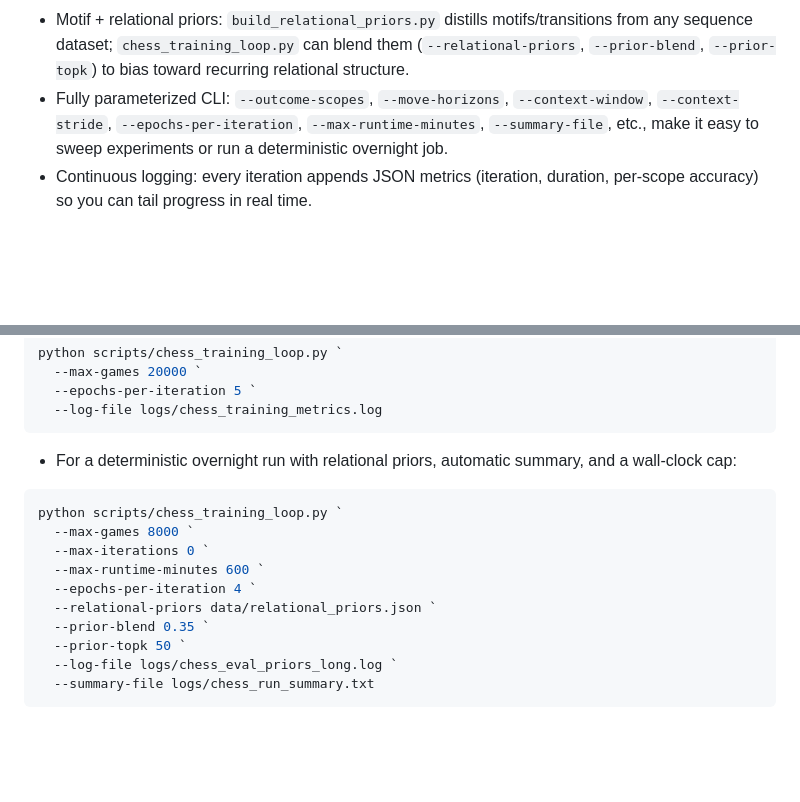
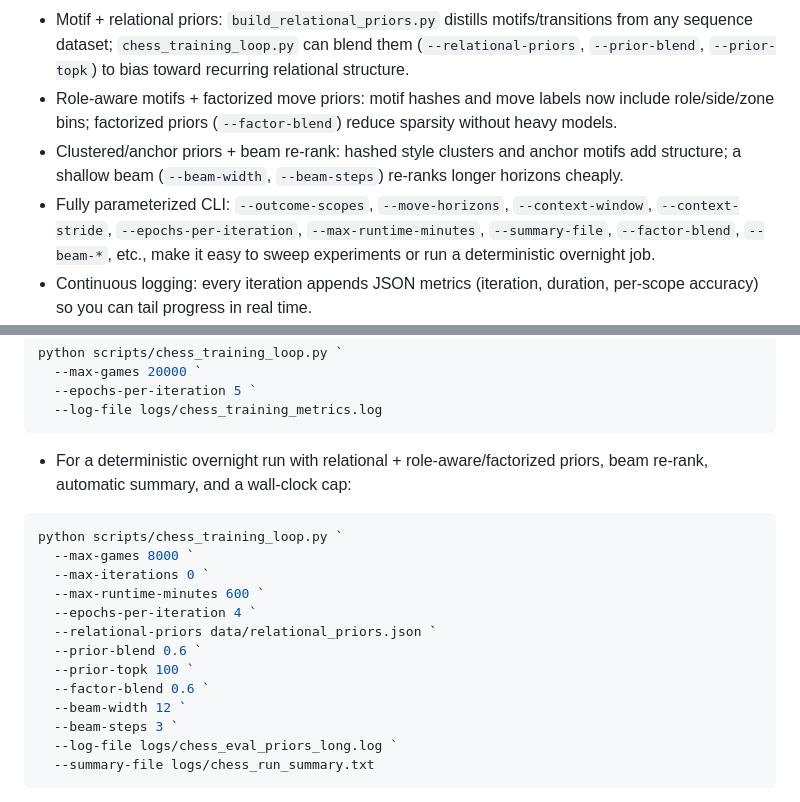
Before and after one commit to C4rr13rX/W1z4rDV1510n, a Markdown page: README.md, 2 parts joined by grey strips. GitHub-like rendering; blank space fills up the shorter version.

Commit message:
uodated readme

````diff
--- a/README.md
+++ b/README.md
@@ -174,7 +174,9 @@ Recent upgrades:
 - Incremental histogramming: outcome features reuse cumulative hashed counts instead of repeated `np.bincount`, yielding a large speed-up per iteration.
 - Hashed move contexts: move models store compact integer contexts, drastically reducing dictionary pressure while keeping exact move labels for evaluation.
 - Motif + relational priors: `build_relational_priors.py` distills motifs/transitions from any sequence dataset; `chess_training_loop.py` can blend them (`--relational-priors`, `--prior-blend`, `--prior-topk`) to bias toward recurring relational structure.
-- Fully parameterized CLI: `--outcome-scopes`, `--move-horizons`, `--context-window`, `--context-stride`, `--epochs-per-iteration`, `--max-runtime-minutes`, `--summary-file`, etc., make it easy to sweep experiments or run a deterministic overnight job.
+- Role-aware motifs + factorized move priors: motif hashes and move labels now include role/side/zone bins; factorized priors (`--factor-blend`) reduce sparsity without heavy models.
+- Clustered/anchor priors + beam re-rank: hashed style clusters and anchor motifs add structure; a shallow beam (`--beam-width`, `--beam-steps`) re-ranks longer horizons cheaply.
+- Fully parameterized CLI: `--outcome-scopes`, `--move-horizons`, `--context-window`, `--context-stride`, `--epochs-per-iteration`, `--max-runtime-minutes`, `--summary-file`, `--factor-blend`, `--beam-*`, etc., make it easy to sweep experiments or run a deterministic overnight job.
 - Continuous logging: every iteration appends JSON metrics (iteration, duration, per-scope accuracy) so you can tail progress in real time.
 - Multi-frame reinforcement: `--multi-frame-windows` samples multiple temporal windows per game, while `--anneal-*` + `--reinforcement-*` hook the annealing engine into the chess loop for positive/negative feedback on simultaneous futures.
 
@@ -302,7 +304,7 @@ python scripts/chess_training_loop.py `
   --log-file logs/chess_training_metrics.log
 ```
 
-- For a deterministic overnight run with relational priors, automatic summary, and a wall-clock cap:
+- For a deterministic overnight run with relational + role-aware/factorized priors, beam re-rank, automatic summary, and a wall-clock cap:
 
 ```powershell
 python scripts/chess_training_loop.py `
@@ -311,8 +313,11 @@ python scripts/chess_training_loop.py `
   --max-runtime-minutes 600 `
   --epochs-per-iteration 4 `
   --relational-priors data/relational_priors.json `
-  --prior-blend 0.35 `
-  --prior-topk 50 `
+  --prior-blend 0.6 `
+  --prior-topk 100 `
+  --factor-blend 0.6 `
+  --beam-width 12 `
+  --beam-steps 3 `
   --log-file logs/chess_eval_priors_long.log `
   --summary-file logs/chess_run_summary.txt
 ```
````
